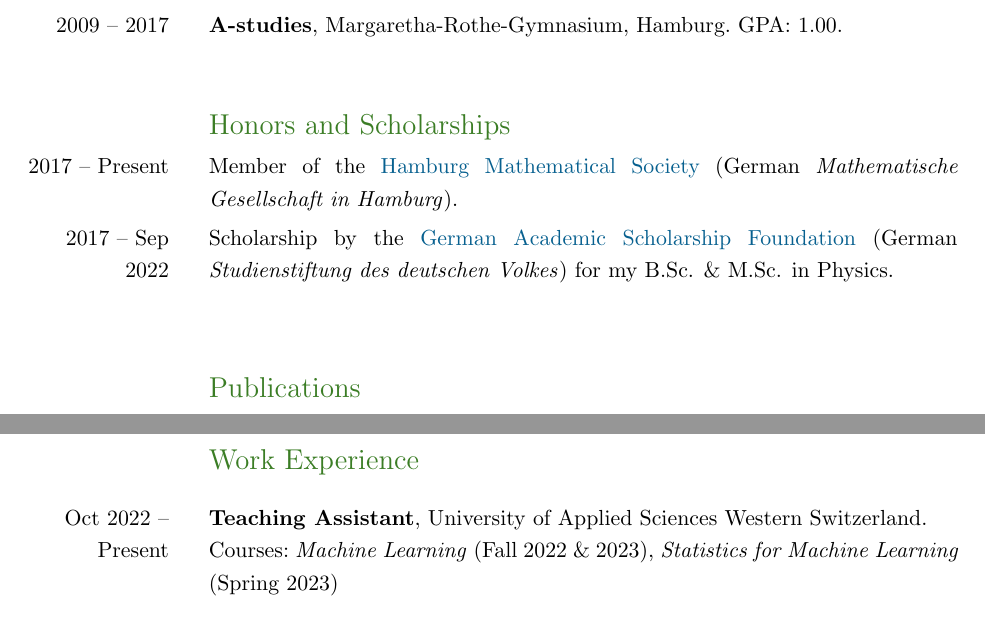
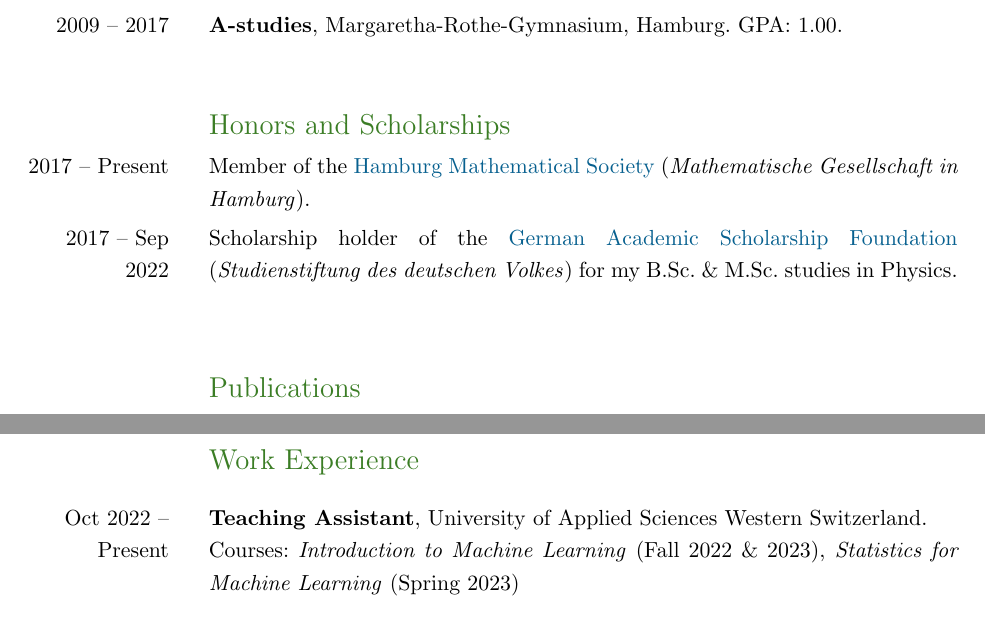
Before and after one commit to ImahnShekhzadeh/ImahnShekhzadeh.github.io, a LaTeX CV (cv/cv_dec_23.tex): two parts of pages 1 and 2 of 3, joined at a grey line, cut so that both start at the same text. Compiled offline with pdfLaTeX.

Commit message:
update CV

```diff
--- a/cv/cv_dec_23.tex
+++ b/cv/cv_dec_23.tex
@@ -113,11 +113,11 @@
 
 	\begin{SectionTableSingleSpace}{\headingfont Honors and Scholarships}
 		2017 -- Present &
-		Member of the \href{https://www.mathges.hamburg/Veranstaltungen.html}{Hamburg Mathematical Society} (German \textit{Mathematische Gesellschaft in Hamburg}). \\
+		Member of the \href{https://www.mathges.hamburg/Veranstaltungen.html}{Hamburg Mathematical Society} (\textit{Mathematische Gesellschaft in Hamburg}). \\
 
 		2017 -- Sep 2022 &
-		Scholarship by the \href{https://www.studienstiftung.de/en/}{German Academic Scholarship Foundation} (German \textit{\mbox{Studienstiftung} des deutschen Volkes})
-        for my B.Sc. \& M.Sc. in Physics. % \newline
+		Scholarship holder of the \href{https://www.studienstiftung.de/en/}{German Academic Scholarship Foundation} (\textit{\mbox{Studienstiftung} des deutschen Volkes})
+        for my B.Sc.~\& M.Sc.~studies in Physics. % \newline
 		% \textit{Maybe this award needs a short description}.
 	\end{SectionTableSingleSpace}
 
@@ -145,7 +145,7 @@
 	\newpage
 
 	\begin{SectionTable}{\headingfont Work Experience}
-		Oct 2022 -- Present & \textbf{Teaching Assistant}, University of Applied Sciences Western Switzerland. \newline Courses:~\textit{Machine Learning} (Fall 2022 \& 2023), \textit{Statistics for Machine Learning} (Spring 2023) \\
+		Oct 2022 -- Present & \textbf{Teaching Assistant}, University of Applied Sciences Western Switzerland. \newline Courses:~\textit{Introduction to Machine Learning} (Fall 2022 \& 2023), \textit{Statistics for Machine Learning} (Spring 2023) \\
 
 		Spring -- Summer 2018 &
 		\textbf{Light \& Schools, Universität Hamburg} \newline
```
Also changed, not shown: cv/cv_dec_23.pdf.
